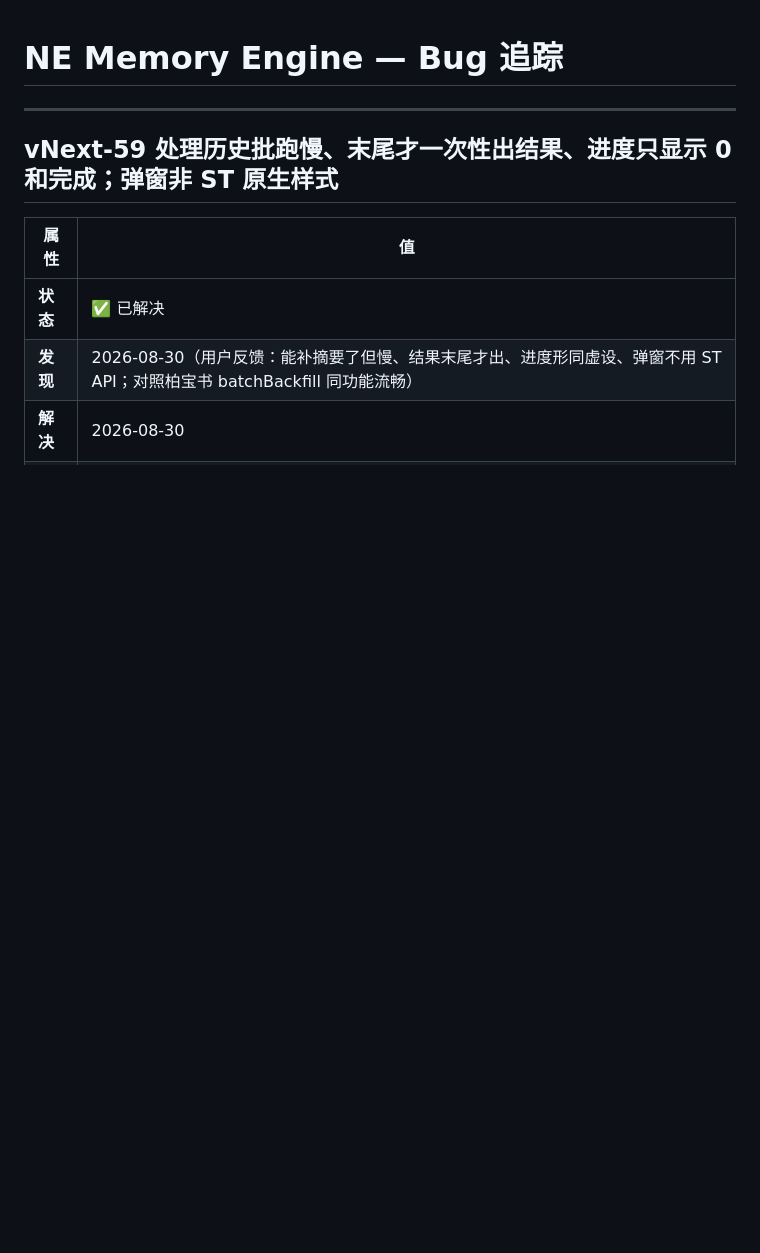
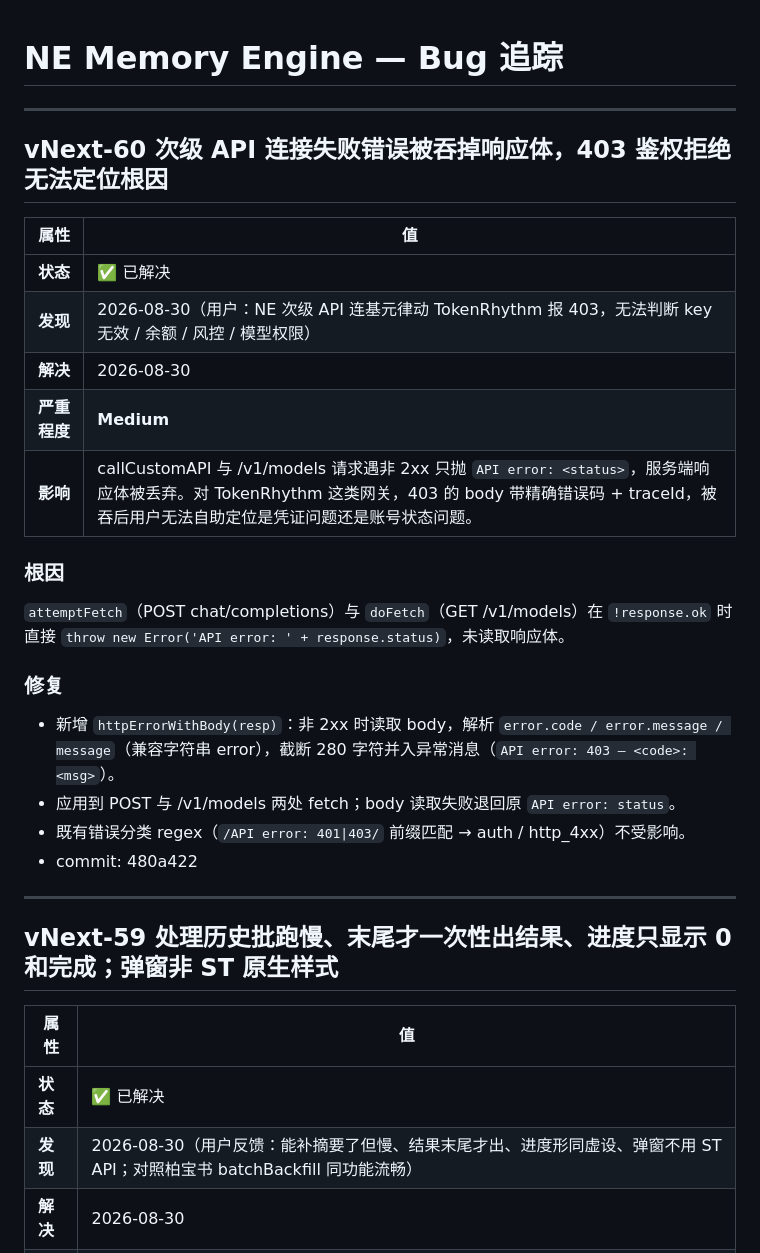
Before and after one commit to Melody-0321/NE-Memory, a Markdown page: BUGS.md, the part around the change. GitHub-like rendering; blank space fills up the shorter version.

Commit message:
docs: BUGS.md vNext-60 + CHANGELOG 错误体诊断增强记录

```diff
--- a/BUGS.md
+++ b/BUGS.md
@@ -1,4 +1,27 @@
 # NE Memory Engine — Bug 追踪
+
+---
+
+## vNext-60 次级 API 连接失败错误被吞掉响应体，403 鉴权拒绝无法定位根因
+
+| 属性 | 值 |
+|---|---|
+| **状态** | ✅ 已解决 |
+| **发现** | 2026-08-30（用户：NE 次级 API 连基元律动 TokenRhythm 报 403，无法判断 key 无效 / 余额 / 风控 / 模型权限） |
+| **解决** | 2026-08-30 |
+| **严重程度** | **Medium** |
+| **影响** | callCustomAPI 与 /v1/models 请求遇非 2xx 只抛 `API error: <status>`，服务端响应体被丢弃。对 TokenRhythm 这类网关，403 的 body 带精确错误码 + traceId，被吞后用户无法自助定位是凭证问题还是账号状态问题。 |
+
+### 根因
+
+`attemptFetch`（POST chat/completions）与 `doFetch`（GET /v1/models）在 `!response.ok` 时直接 `throw new Error('API error: ' + response.status)`，未读取响应体。
+
+### 修复
+
+- 新增 `httpErrorWithBody(resp)`：非 2xx 时读取 body，解析 `error.code / error.message / message`（兼容字符串 error），截断 280 字符并入异常消息（`API error: 403 — <code>: <msg>`）。
+- 应用到 POST 与 /v1/models 两处 fetch；body 读取失败退回原 `API error: status`。
+- 既有错误分类 regex（`/API error: 401|403/` 前缀匹配 → auth / http_4xx）不受影响。
+- commit: 480a422
 
 ---
 
```
Also changed, not shown: CHANGELOG.md (+1 -0 lines).
